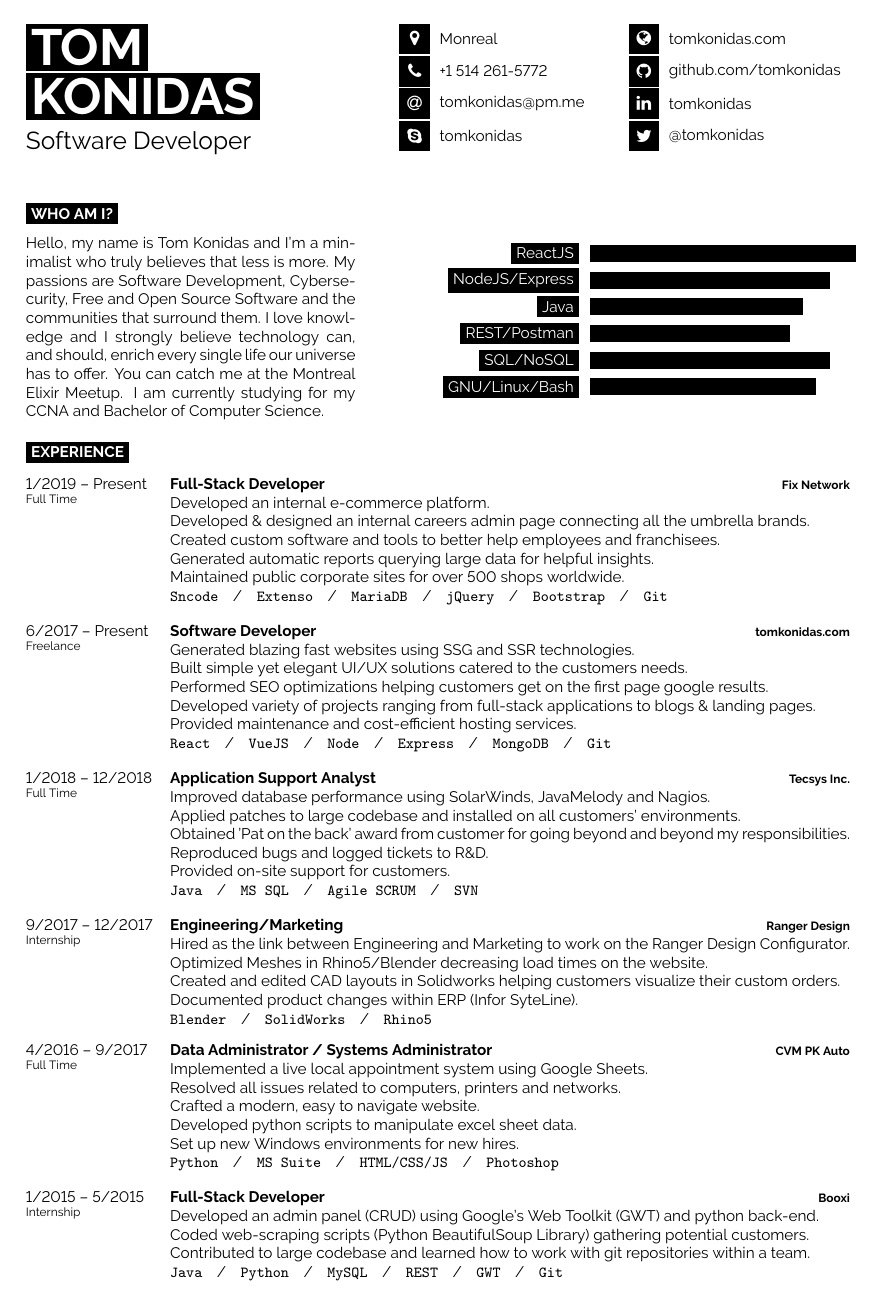
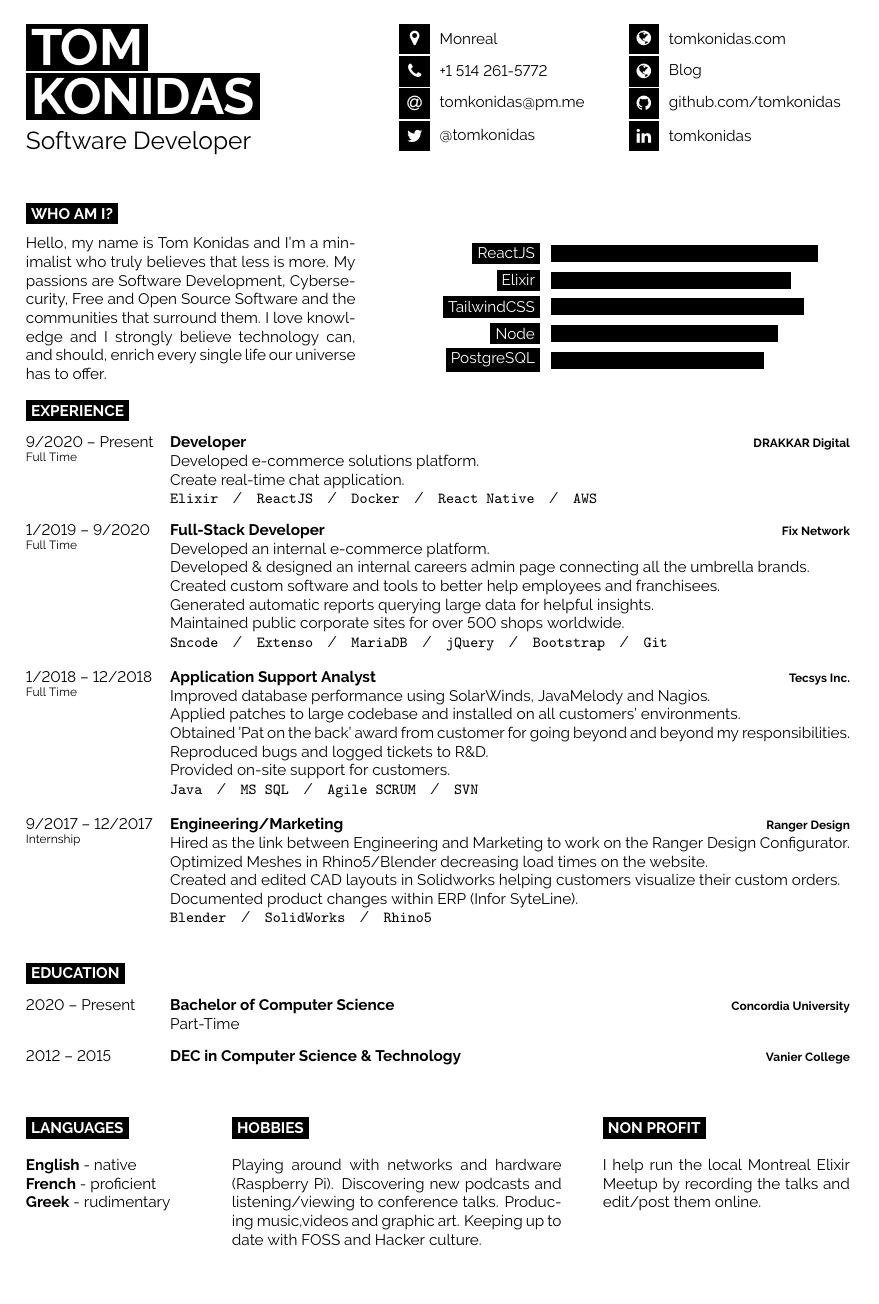
Before and after one commit to tomkonidas/cv, a LaTeX CV (cv.tex): page 1 of 2 before the commit and the whole page after it. Compiled offline with pdfLaTeX.

Commit message:
Update cv

```diff
--- a/cv.tex
+++ b/cv.tex
@@ -54,9 +54,9 @@
 	% The first parameter is the FontAwesome icon name, the second is the box size and the third is the text
 	% Other icons can be found by referring to fontawesome.pdf (supplied with the template) and using the word after \fa in the command for the icon you want
 	\icon{Globe}{12}{\href{https://tomkonidas.com}{tomkonidas.com}}\\
+	\icon{Globe}{12}{\href{https://konidas.net}{Blog}}\\
 	\icon{Github}{12}{\href{https://github.com/tomkonidas}{github.com/tomkonidas}}\\
 	\icon{Linkedin}{12}{\href{https://www.linkedin.com/in/tomkonidas/}{tomkonidas}}\\
-	\icon{Twitter}{12}{\href{https://twitter.com/tomkonidas/}{@tomkonidas}}\\
 \end{minipage}
 
 \vspace{0.5cm}
@@ -74,19 +74,16 @@
   My passions are Software Development, Cybersecurity, Free and Open Source Software and the communities that surround them.
   I love knowledge and I strongly believe technology can, and should, enrich every single
   life our universe has to offer.
-  You can catch me at the Montreal Elixir Meetup.
-  I am currently studying for my CCNA and Bachelor of Computer Science.
 \end{minipage}
 \hfill % Whitespace between
 \begin{minipage}[t]{0.5\textwidth} % 50% of the page for the skills bar chart
 	\vspace{-\baselineskip} % Required for vertically aligning minipages
 	\begin{barchart}{5.5}
 		\baritem{ReactJS}{100}
-		\baritem{NodeJS/Express}{90}
-        \baritem{Java}{80}
-		\baritem{REST/Postman}{75}
-		\baritem{SQL/NoSQL}{90}
-		\baritem{GNU/Linux/Bash}{85}
+    \baritem{Elixir}{90}
+		\baritem{TailwindCSS}{95}
+		\baritem{Node}{85}
+		\baritem{PostgreSQL}{80}
 	\end{barchart}
 \end{minipage}
 
@@ -98,7 +95,14 @@
 
 \begin{entrylist}
 	\entry
-		{1/2019 -- Present\\\footnotesize{Full Time}}
+		{9/2020 -- Present\\\footnotesize{Full Time}}
+		{Developer}
+		{DRAKKAR Digital}
+		{Developed e-commerce solutions platform.\\
+      Create real-time chat application.
+      \\\texttt{Elixir}\slashsep\texttt{ReactJS}\slashsep\texttt{Docker}\slashsep\texttt{React Native}\slashsep\texttt{AWS}}
+	\entry
+		{1/2019 -- 9/2020\\\footnotesize{Full Time}}
 		{Full-Stack Developer}
 		{Fix Network}
 		{Developed an internal e-commerce platform.\\
@@ -107,16 +111,6 @@
       Generated automatic reports querying large data for helpful insights.\\
       Maintained public corporate sites for over 500 shops worldwide.
       \\\texttt{Sncode}\slashsep\texttt{Extenso}\slashsep\texttt{MariaDB}\slashsep\texttt{jQuery}\slashsep\texttt{Bootstrap}\slashsep\texttt{Git}}
-	\entry
-		{6/2017 -- Present\\\footnotesize{Freelance}}
-		{Software Developer}
-		{tomkonidas.com}
-		{Generated blazing fast websites using SSG and SSR technologies.\\
-      Built simple yet elegant UI/UX solutions catered to the customers needs.\\
-      Performed SEO optimizations helping customers get on the first page google results.\\
-      Developed variety of projects ranging from full-stack applications to blogs \& landing pages.\\
-      Provided maintenance and cost-efficient hosting services.
-      \\\texttt{React}\slashsep\texttt{VueJS}\slashsep\texttt{Node}\slashsep\texttt{Express}\slashsep\texttt{MongoDB}\slashsep\texttt{Git}}
 	\entry
 		{1/2018 -- 12/2018\\\footnotesize{Full Time}}
 		{Application Support Analyst}
@@ -136,24 +130,6 @@
       Created and edited CAD layouts in Solidworks helping customers visualize their custom orders.\\
       Documented product changes within ERP (Infor SyteLine).
       \\\texttt{Blender}\slashsep\texttt{SolidWorks}\slashsep\texttt{Rhino5}}
-	\entry
-		{4/2016 -- 9/2017\\\footnotesize{Full Time}}
-		{Data Administrator / Systems Administrator}
-		{CVM PK Auto}
-    {Implemented a live local appointment system using Google Sheets.\\
-      Resolved all issues related to computers, printers and networks.\\
-      Crafted a modern, easy to navigate website.\\
-      Developed python scripts to manipulate excel sheet data.\\
-      Set up new Windows environments for new hires.
-      \\\texttt{Python}\slashsep\texttt{MS Suite}\slashsep\texttt{HTML/CSS/JS}\slashsep\texttt{Photoshop}}
-	\entry
-		{1/2015 -- 5/2015\\\footnotesize{Internship}}
-		{Full-Stack Developer}
-		{Booxi}
-    {Developed an admin panel (CRUD) using Google's Web Toolkit (GWT) and python back-end.\\
-      Coded web-scraping scripts (Python BeautifulSoup Library) gathering potential customers.\\
-      Contributed to large codebase and learned how to work with git repositories within a team.
-      \\\texttt{Java}\slashsep\texttt{Python}\slashsep\texttt{MySQL}\slashsep\texttt{REST}\slashsep\texttt{GWT}\slashsep\texttt{Git}}
 \end{entrylist}
 
 %----------------------------------------------------------------------------------------
```
Also changed, not shown: cv.pdf, cv.tex (59 more changed lines).
